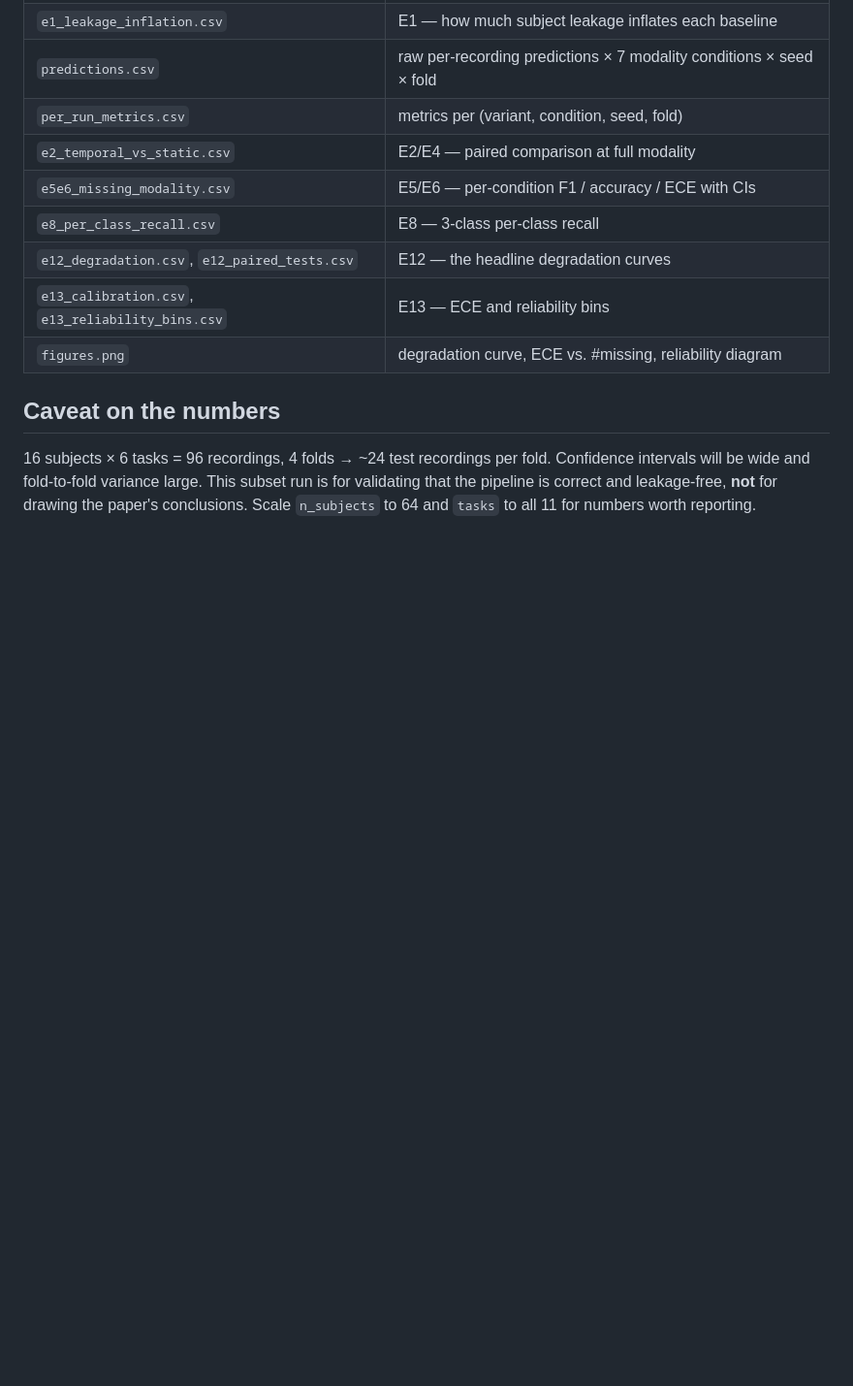
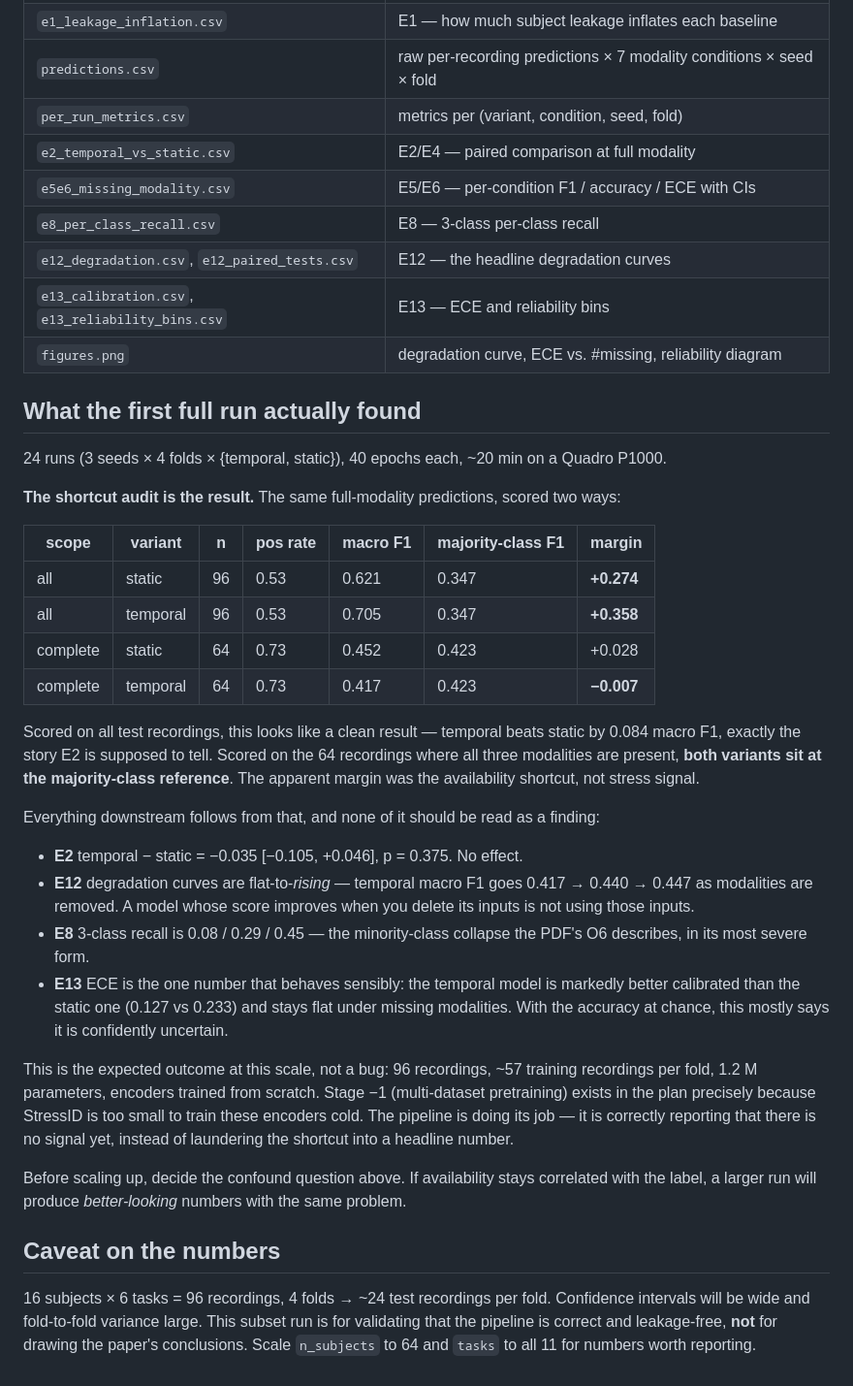
Before and after one commit to surajmeruva0786/stressID, a Markdown page: research_way/README.md, the part around the change. Shown at 97% size. Drawn GitHub-style; blank space fills up the shorter version.

Commit message:
auto: update progress

```diff
--- a/research_way/README.md
+++ b/research_way/README.md
@@ -139,6 +139,45 @@ Written to `results/small/`:
 | `e13_calibration.csv`, `e13_reliability_bins.csv` | E13 — ECE and reliability bins |
 | `figures.png` | degradation curve, ECE vs. #missing, reliability diagram |
 
+## What the first full run actually found
+
+24 runs (3 seeds × 4 folds × {temporal, static}), 40 epochs each, ~20 min on a Quadro P1000.
+
+**The shortcut audit is the result.** The same full-modality predictions, scored two ways:
+
+| scope | variant | n | pos rate | macro F1 | majority-class F1 | margin |
+|---|---|---|---|---|---|---|
+| all | static | 96 | 0.53 | 0.621 | 0.347 | **+0.274** |
+| all | temporal | 96 | 0.53 | 0.705 | 0.347 | **+0.358** |
+| complete | static | 64 | 0.73 | 0.452 | 0.423 | +0.028 |
+| complete | temporal | 64 | 0.73 | 0.417 | 0.423 | **−0.007** |
+
+Scored on all test recordings, this looks like a clean result — temporal beats static by
+0.084 macro F1, exactly the story E2 is supposed to tell. Scored on the 64 recordings
+where all three modalities are present, **both variants sit at the majority-class
+reference**. The apparent margin was the availability shortcut, not stress signal.
+
+Everything downstream follows from that, and none of it should be read as a finding:
+
+- **E2** temporal − static = −0.035 [−0.105, +0.046], p = 0.375. No effect.
+- **E12** degradation curves are flat-to-*rising* — temporal macro F1 goes 0.417 → 0.440 →
+  0.447 as modalities are removed. A model whose score improves when you delete its
+  inputs is not using those inputs.
+- **E8** 3-class recall is 0.08 / 0.29 / 0.45 — the minority-class collapse the PDF's O6
+  describes, in its most severe form.
+- **E13** ECE is the one number that behaves sensibly: the temporal model is markedly
+  better calibrated than the static one (0.127 vs 0.233) and stays flat under missing
+  modalities. With the accuracy at chance, this mostly says it is confidently uncertain.
+
+This is the expected outcome at this scale, not a bug: 96 recordings, ~57 training
+recordings per fold, 1.2 M parameters, encoders trained from scratch. Stage −1
+(multi-dataset pretraining) exists in the plan precisely because StressID is too small to
+train these encoders cold. The pipeline is doing its job — it is correctly reporting that
+there is no signal yet, instead of laundering the shortcut into a headline number.
+
+Before scaling up, decide the confound question above. If availability stays correlated
+with the label, a larger run will produce *better-looking* numbers with the same problem.
+
 ## Caveat on the numbers
 
 16 subjects × 6 tasks = 96 recordings, 4 folds → ~24 test recordings per fold. Confidence
```
